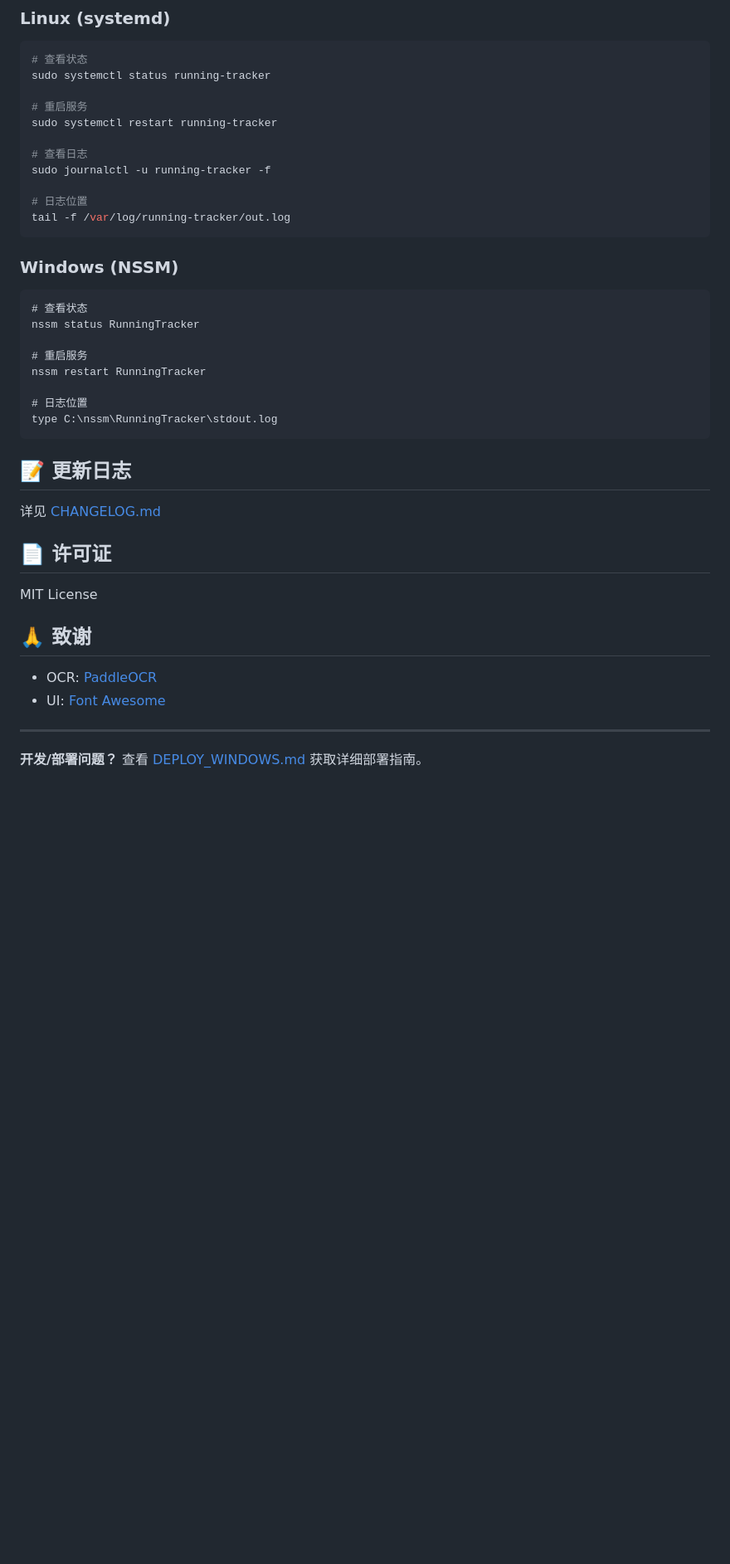
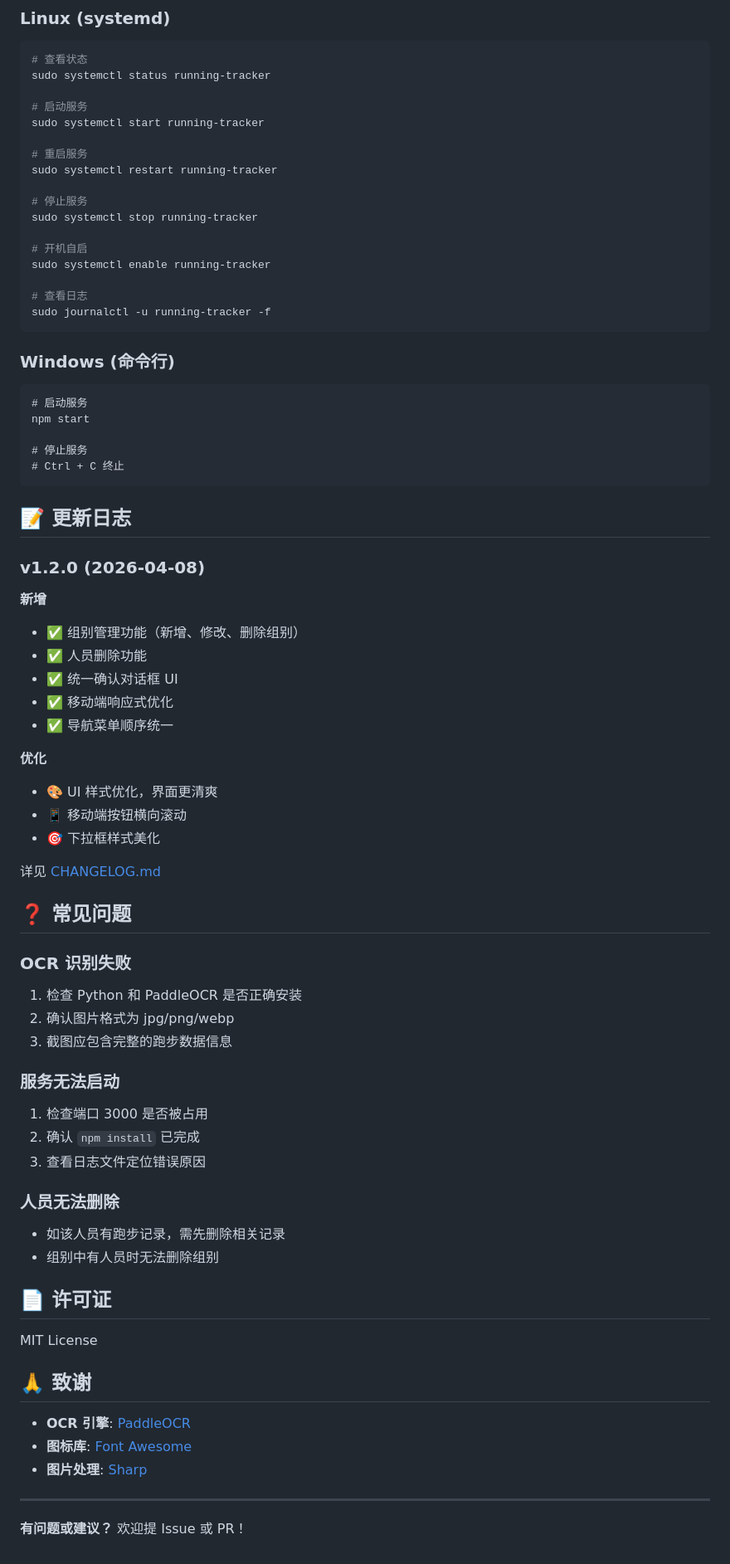
Before and after one commit to bobojercy/Running-tracker, a Markdown page: README.md, the part around one of its changes. Shown at 83% size. Drawn GitHub-style; blank space fills up the shorter version.

````diff
--- a/README.md
+++ b/README.md
@@ -184,32 +245,68 @@ running-tracker/
 # 查看状态
 sudo systemctl status running-tracker
 
+# 启动服务
+sudo systemctl start running-tracker
+
 # 重启服务
 sudo systemctl restart running-tracker
 
+# 停止服务
+sudo systemctl stop running-tracker
+
+# 开机自启
+sudo systemctl enable running-tracker
+
 # 查看日志
 sudo journalctl -u running-tracker -f
-
-# 日志位置
-tail -f /var/log/running-tracker/out.log
 ```
 
-### Windows (NSSM)
+### Windows (命令行)
 
 ```cmd
-# 查看状态
-nssm status RunningTracker
+# 启动服务
+npm start
 
-# 重启服务
-nssm restart RunningTracker
-
-# 日志位置
-type C:\nssm\RunningTracker\stdout.log
+# 停止服务
+# Ctrl + C 终止
 ```
 
 ## 📝 更新日志
 
+### v1.2.0 (2026-04-08)
+
+**新增**
+- ✅ 组别管理功能（新增、修改、删除组别）
+- ✅ 人员删除功能
+- ✅ 统一确认对话框 UI
+- ✅ 移动端响应式优化
+- ✅ 导航菜单顺序统一
+
+**优化**
+- 🎨 UI 样式优化，界面更清爽
+- 📱 移动端按钮横向滚动
+- 🎯 下拉框样式美化
+
 详见 [CHANGELOG.md](CHANGELOG.md)
+
+## ❓ 常见问题
+
+### OCR 识别失败
+
+1. 检查 Python 和 PaddleOCR 是否正确安装
+2. 确认图片格式为 jpg/png/webp
+3. 截图应包含完整的跑步数据信息
+
+### 服务无法启动
+
+1. 检查端口 3000 是否被占用
+2. 确认 `npm install` 已完成
+3. 查看日志文件定位错误原因
+
+### 人员无法删除
+
+- 如该人员有跑步记录，需先删除相关记录
+- 组别中有人员时无法删除组别
 
 ## 📄 许可证
 
@@ -217,9 +314,10 @@ MIT License
 
 ## 🙏 致谢
 
-- OCR: [PaddleOCR](https://github.com/PaddlePaddle/PaddleOCR)
-- UI: [Font Awesome](https://fontawesome.com/)
+- **OCR 引擎**: [PaddleOCR](https://github.com/PaddlePaddle/PaddleOCR)
+- **图标库**: [Font Awesome](https://fontawesome.com/)
+- **图片处理**: [Sharp](https://github.com/lovell/sharp)
 
 ---
 
-**开发/部署问题？** 查看 [DEPLOY_WINDOWS.md](DEPLOY_WINDOWS.md) 获取详细部署指南。
+**有问题或建议？** 欢迎提 Issue 或 PR！
````
Also changed, not shown: other parts of README.md (+125 -64 lines).
